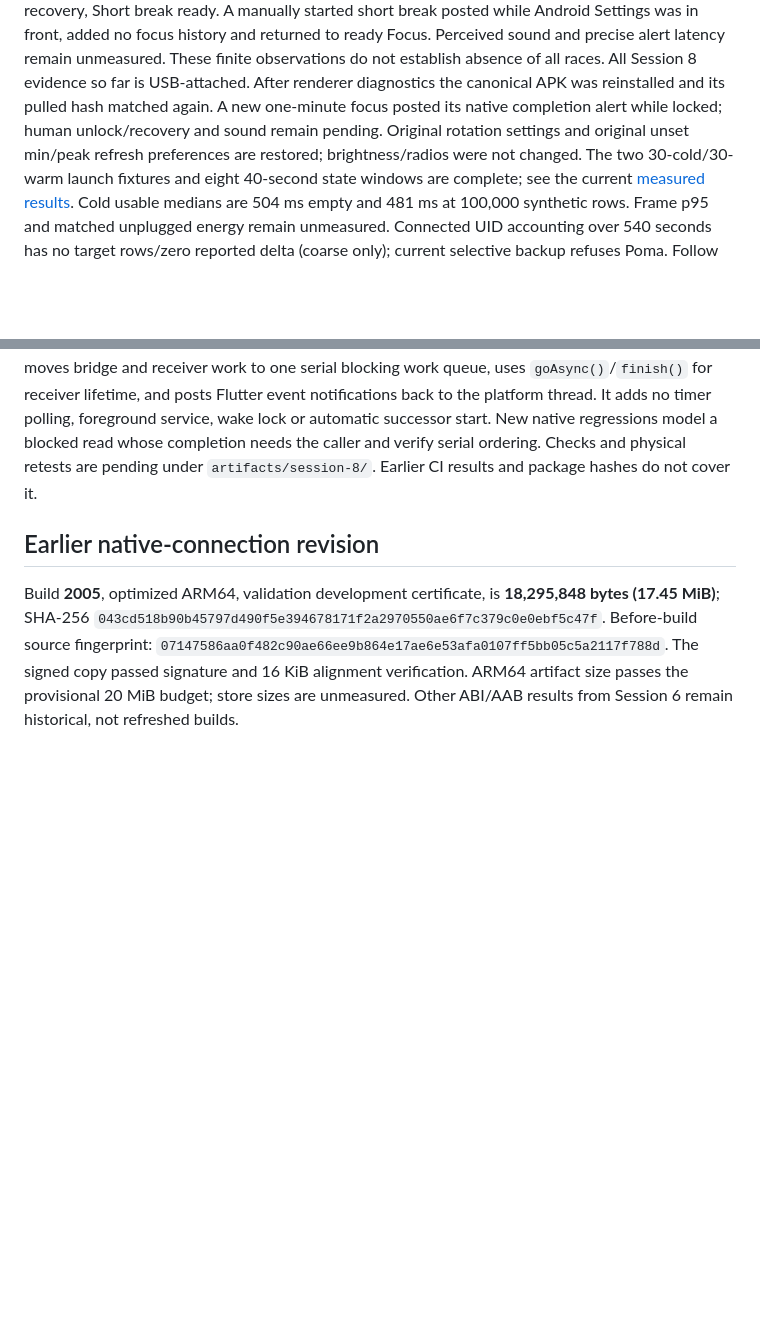
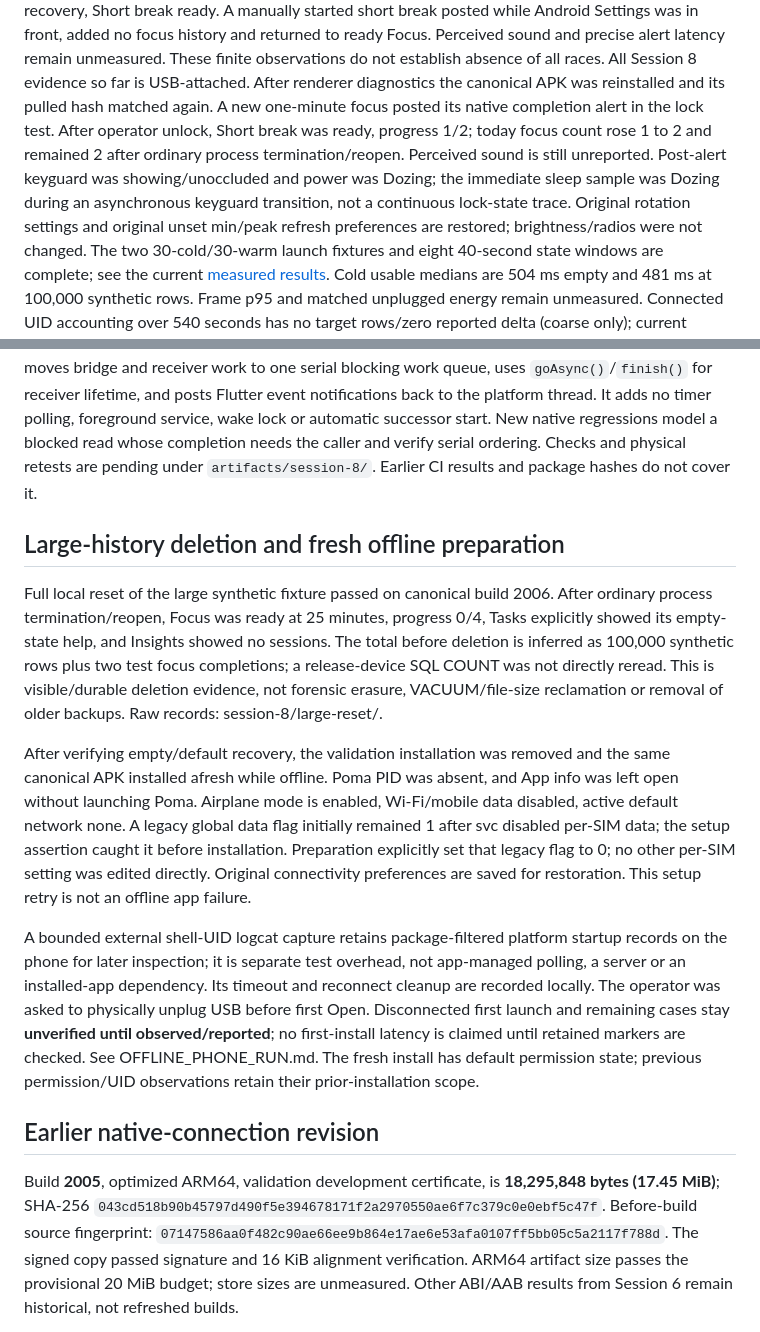
Before and after one commit to Jyotirmay-Singh/poma, a Markdown page: docs/ANDROID_ACCEPTANCE_2026_10_22.md, 2 parts joined by grey strips. GitHub-like rendering; blank space fills up the shorter version.

Commit message:
Record locked recovery, large-history reset and pending standalone first launch

```diff
--- a/docs/ANDROID_ACCEPTANCE_2026_10_22.md
+++ b/docs/ANDROID_ACCEPTANCE_2026_10_22.md
@@ -60,8 +60,12 @@ posted while Android Settings was in front, added no focus history and returned
 to ready Focus. Perceived sound and precise alert latency remain unmeasured. These finite observations do not establish absence of all races. All
 Session 8 evidence so far is USB-attached. After renderer diagnostics the
 canonical APK was reinstalled and its pulled hash matched again. A new one-minute
-focus posted its native completion alert while locked; human unlock/recovery
-and sound remain pending. Original rotation settings and original unset
+focus posted its native completion alert in the lock test. After operator
+unlock, Short break was ready, progress 1/2; today focus count rose 1 to 2
+and remained 2 after ordinary process termination/reopen. Perceived sound is
+still unreported. Post-alert keyguard was showing/unoccluded and power was
+Dozing; the immediate sleep sample was Dozing during an asynchronous keyguard
+transition, not a continuous lock-state trace. Original rotation settings and original unset
 min/peak refresh preferences are restored; brightness/radios were not changed. The two 30-cold/30-warm launch
 fixtures and eight 40-second state windows are complete; see the current
 [measured results](RELEASE_EVIDENCE.md#current-session-8-evidence--22-october-2026).
@@ -89,6 +93,35 @@ polling, foreground service, wake lock or automatic successor start. New native
 regressions model a blocked read whose completion needs the caller and verify
 serial ordering. Checks and physical retests are pending under
 `artifacts/session-8/`. Earlier CI results and package hashes do not cover it.
+
+## Large-history deletion and fresh offline preparation
+
+Full local reset of the large synthetic fixture passed on canonical build 2006.
+After ordinary process termination/reopen, Focus was ready at 25 minutes, progress 0/4,
+Tasks explicitly showed its empty-state help, and Insights showed no sessions.
+The total before deletion is inferred as 100,000 synthetic rows plus two test
+focus completions; a release-device SQL COUNT was not directly reread. This
+is visible/durable deletion evidence, not forensic erasure, VACUUM/file-size
+reclamation or removal of older backups. Raw records: session-8/large-reset/.
+
+After verifying empty/default recovery, the validation installation was removed
+and the same canonical APK installed afresh while offline. Poma PID was absent,
+and App info was left open without launching Poma. Airplane mode is enabled,
+Wi-Fi/mobile data disabled, active default network none. A legacy global data
+flag initially remained 1 after svc disabled per-SIM data; the setup assertion
+caught it before installation. Preparation explicitly set that legacy flag to 0;
+no other per-SIM setting was edited directly. Original connectivity preferences
+are saved for restoration. This setup retry is not an offline app failure.
+
+A bounded external shell-UID logcat capture retains package-filtered platform
+startup records on the phone for later inspection; it is separate test overhead,
+not app-managed polling, a server or an installed-app dependency. Its timeout
+and reconnect cleanup are recorded locally. The operator was asked to physically
+unplug USB before first Open. Disconnected first launch and remaining cases
+stay **unverified until observed/reported**; no first-install latency is claimed
+until retained markers are checked. See OFFLINE_PHONE_RUN.md. The fresh install
+has default permission state; previous permission/UID observations retain their
+prior-installation scope.
 
 ## Earlier native-connection revision
 
```
Also changed, not shown: docs/RELEASE_CHECKLIST.md (+2 -1 lines), docs/RELEASE_EVIDENCE.md (+12 -0 lines).
